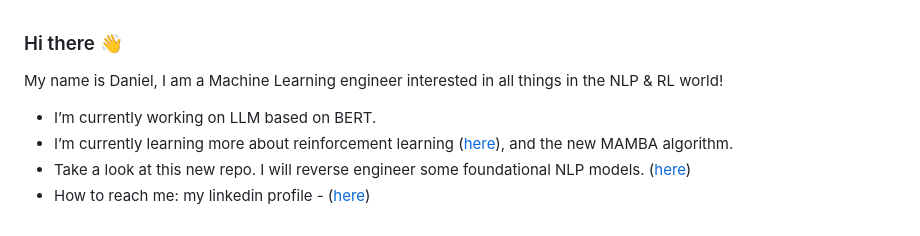
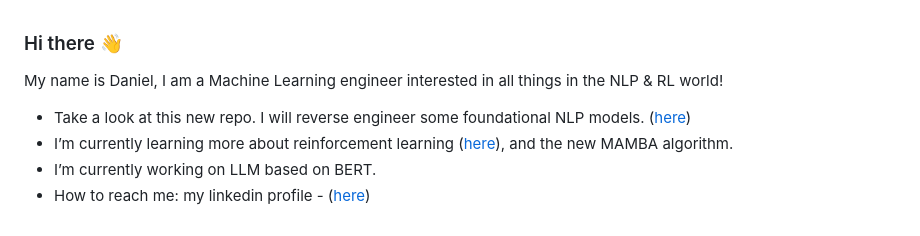
Before and after one commit to danlagos/danlagos, a Markdown page: README.md, the part around the change. Drawn GitHub-style.

```diff
--- a/README.md
+++ b/README.md
@@ -1,9 +1,9 @@
 ### Hi there 👋
 My name is Daniel, I am a Machine Learning engineer interested in all things in the NLP & RL world!
 
+-  Take a look at this new repo.  I will reverse engineer some foundational NLP models.  ([here](https://github.com/danlagos/NLP_models))
+-  I’m currently learning more about reinforcement learning ([here](https://github.com/danlagos/atari-games-q-network.git)), and the new MAMBA algorithm.
 -  I’m currently working on LLM based on BERT.
--  I’m currently learning more about reinforcement learning ([here](https://github.com/danlagos/atari-games-q-network.git)), and the new MAMBA algorithm.
--  Take a look at this new repo.  I will reverse engineer some foundational NLP models.  ([here](https://github.com/danlagos/NLP_models))
 -  How to reach me: my linkedin profile - ([here](https://www.linkedin.com/in/d-lagos/))
 
 <!--
```
